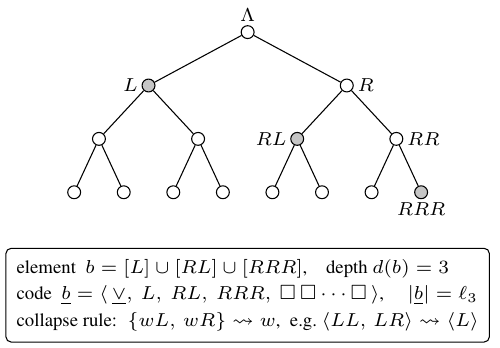
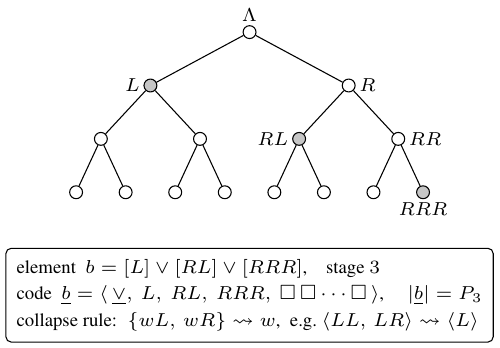
Before and after one commit to nechesov/horizon-uniform-prediction, a LaTeX figure (figures/fig_tree.tex): the whole page. Compiled offline with pdfLaTeX.

Commit message:
fig_tree: v1-style stage/P_n labels

```diff
--- a/figures/fig_tree.tex
+++ b/figures/fig_tree.tex
@@ -21,8 +21,8 @@
     child { node[unsel, label=right:{$RR$}] {}
       child { node[unsel]{} } child { node[sel, label=below:{$RRR$}]{} } } };
 \node[draw, rounded corners=2pt, align=left, inner sep=4pt, font=\scriptsize] at (0,-3.45) {
-  element \ $b=[L]\cup[RL]\cup[RRR]$,\quad depth $d(b)=3$\\[2pt]
-  code \ $\underline b=\langle\, \underline{\vee},\ L,\ RL,\ RRR,\ \square\,\square\cdots\square\,\rangle$, \quad $|\underline b| = \ell_3$\\[2pt]
+  element \ $b=[L]\vee[RL]\vee[RRR]$,\quad stage $3$\\[2pt]
+  code \ $\underline b=\langle\, \underline{\vee},\ L,\ RL,\ RRR,\ \square\,\square\cdots\square\,\rangle$, \quad $|\underline b| = P_3$\\[2pt]
   collapse rule: \ $\{wL,\,wR\}\rightsquigarrow w$, \ e.g.\ $\langle LL,\, LR\rangle \rightsquigarrow \langle L\rangle$
 };
 \end{tikzpicture}
```
Also changed, not shown: figures/fig_tree.pdf.
